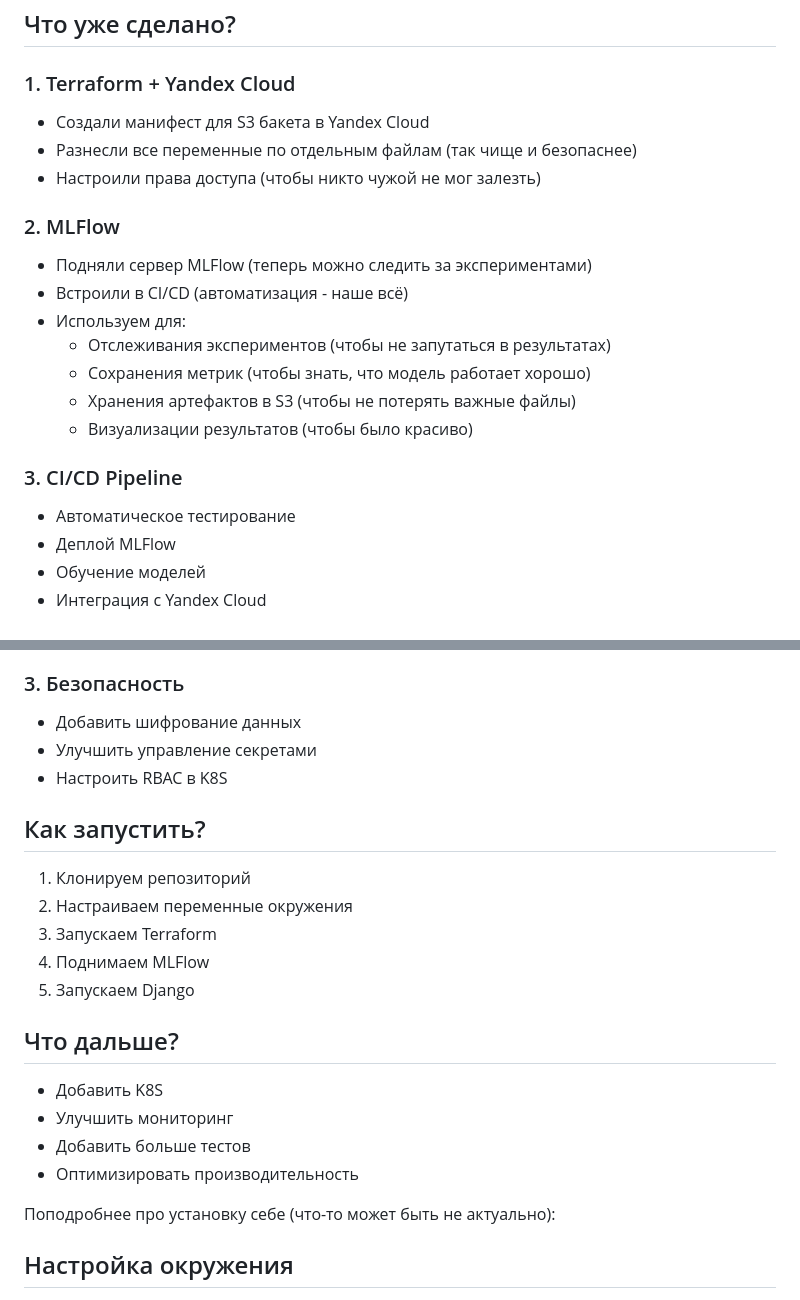
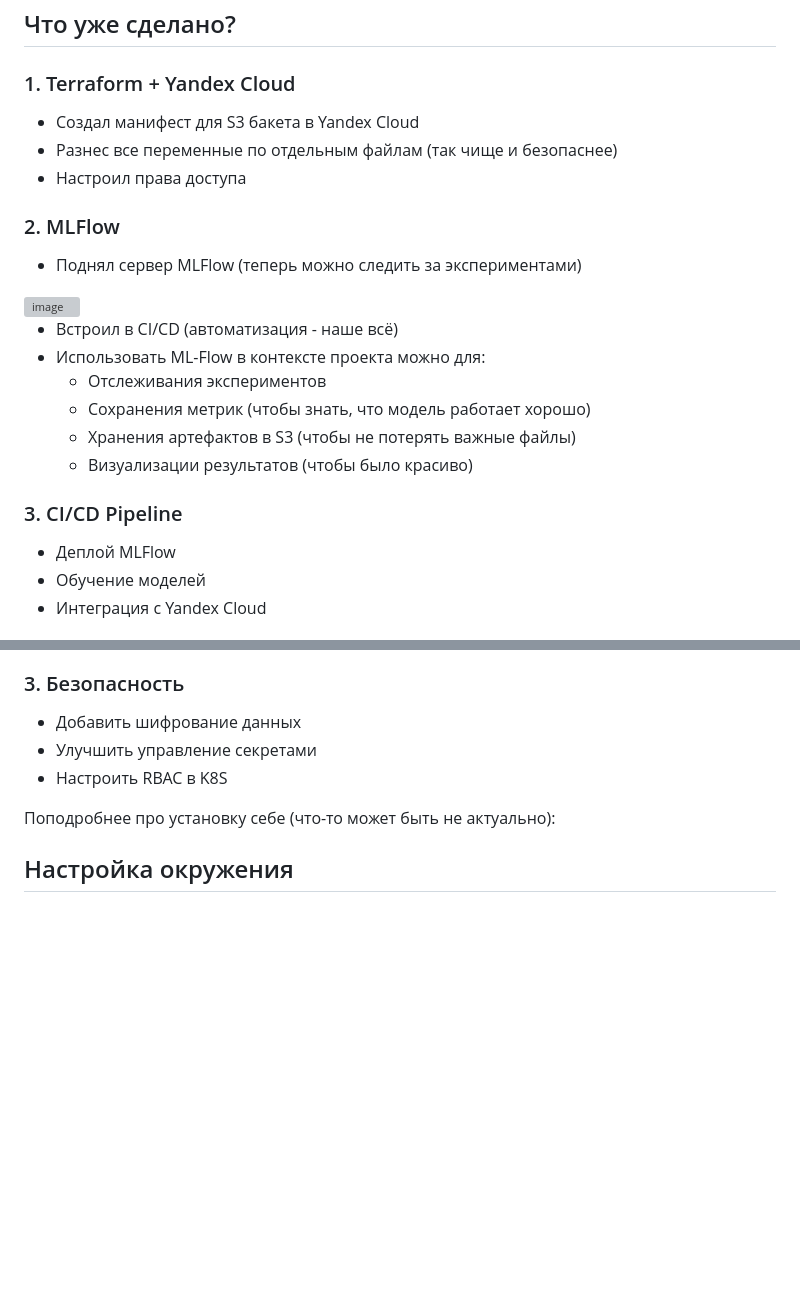
Before and after one commit to ArtemDzhaga/ML_Flow_Tuesday, a Markdown page: README.md, 2 parts joined by grey strips. Drawn GitHub-style; blank space fills up the shorter version; grey boxes are pictures that could not be loaded.

```diff
--- a/README.md
+++ b/README.md
@@ -13,21 +13,22 @@
 ## Что уже сделано?
 
 ### 1. Terraform + Yandex Cloud
-- Создали манифест для S3 бакета в Yandex Cloud
-- Разнесли все переменные по отдельным файлам (так чище и безопаснее)
-- Настроили права доступа (чтобы никто чужой не мог залезть)
+- Создал манифест для S3 бакета в Yandex Cloud
+- Разнес все переменные по отдельным файлам (так чище и безопаснее)
+- Настроил права доступа
 
 ### 2. MLFlow
-- Подняли сервер MLFlow (теперь можно следить за экспериментами)
-- Встроили в CI/CD (автоматизация - наше всё)
-- Используем для:
-  - Отслеживания экспериментов (чтобы не запутаться в результатах)
+- Поднял сервер MLFlow (теперь можно следить за экспериментами)
+<img width="756" alt="image" src="https://github.com/user-attachments/assets/d27a35f2-a74a-472b-9462-75179a5f8674" />
+
+- Встроил в CI/CD (автоматизация - наше всё)
+- Использовать ML-Flow в контексте проекта можно для:
+  - Отслеживания экспериментов
   - Сохранения метрик (чтобы знать, что модель работает хорошо)
   - Хранения артефактов в S3 (чтобы не потерять важные файлы)
   - Визуализации результатов (чтобы было красиво)
 
 ### 3. CI/CD Pipeline
-- Автоматическое тестирование
 - Деплой MLFlow
 - Обучение моделей
 - Интеграция с Yandex Cloud
@@ -78,21 +79,6 @@
 - Добавить шифрование данных
 - Улучшить управление секретами
 - Настроить RBAC в K8S
-
-## Как запустить?
-
-1. Клонируем репозиторий
-2. Настраиваем переменные окружения
-3. Запускаем Terraform
-4. Поднимаем MLFlow
-5. Запускаем Django
-
-## Что дальше?
-- Добавить K8S
-- Улучшить мониторинг
-- Добавить больше тестов
-- Оптимизировать производительность
-
 
 
 Поподробнее про установку себе (что-то может быть не актуально):
```
